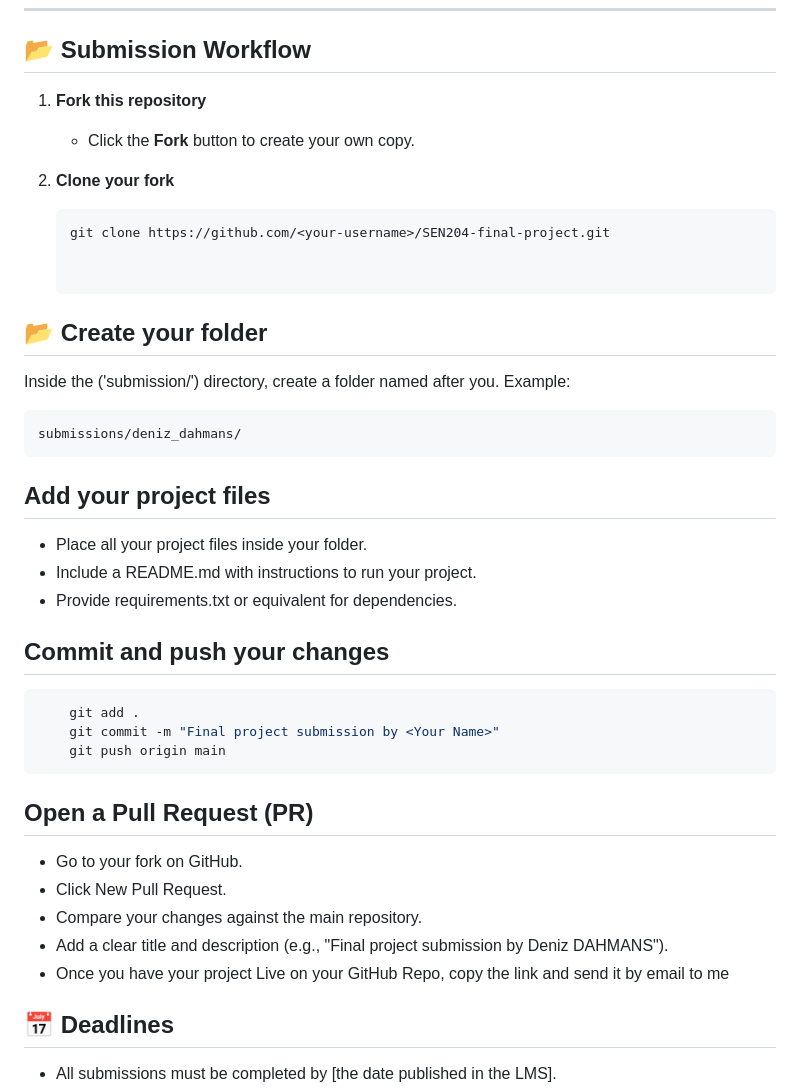
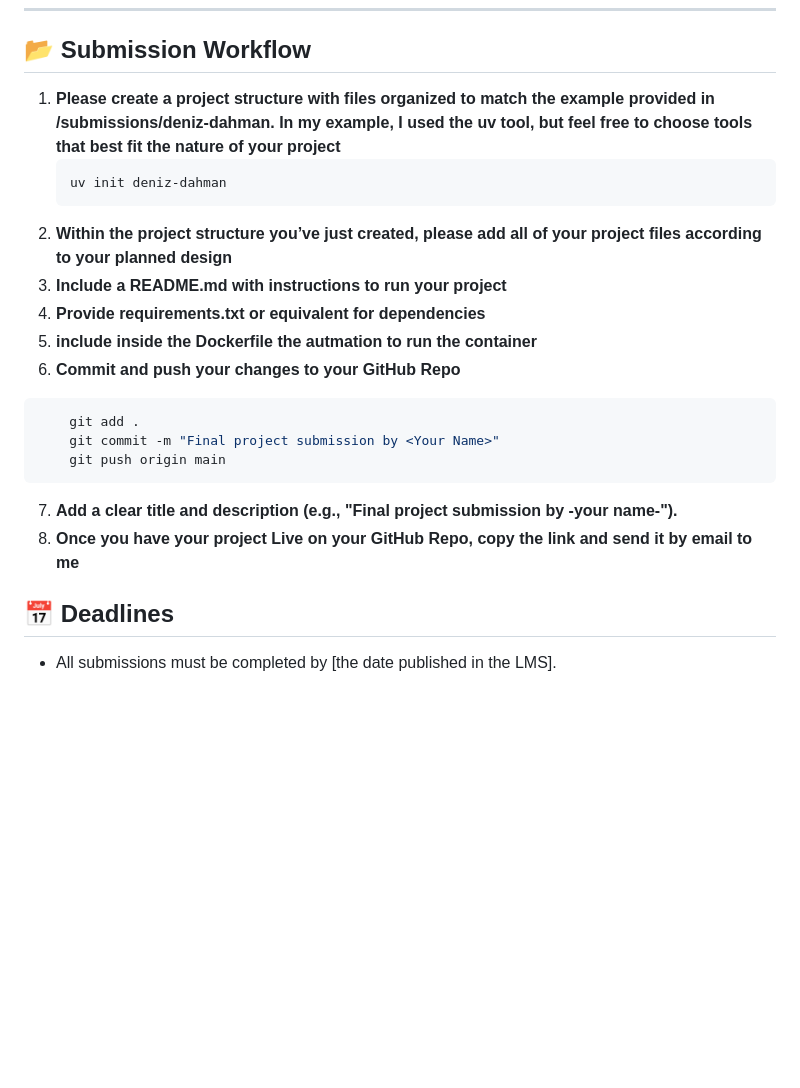
Before and after one commit to mohammedahmed23/COM206-projects, a Markdown page: README.md, the part around the change. GitHub-like rendering; blank space fills up the shorter version.

Commit message:
Revise submission workflow in README
Updated submission workflow instructions for clarity and added specific steps for project structure and file organization.

````diff
--- a/README.md
+++ b/README.md
@@ -85,38 +85,22 @@ Students will explore design principles, prototyping, and implementation across
 
 ## 📂 Submission Workflow
 
-1. **Fork this repository**
-   - Click the **Fork** button to create your own copy.
-
-2. **Clone your fork**
+1. **Please create a project structure with files organized to match the example provided in /submissions/deniz-dahman. In my example, I used the uv tool, but feel free to choose tools that best fit the nature of your project**
    ```bash
-   git clone https://github.com/<your-username>/SEN204-final-project.git
-
-
-## 📂 Create your folder
-   Inside the ('submission/') directory, create a folder named after you. Example:
-   ```bash
-   submissions/deniz_dahmans/
-   ```
-
-## Add your project files
-- Place all your project files inside your folder.
-- Include a README.md with instructions to run your project.
-- Provide requirements.txt or equivalent for dependencies.
-
-## Commit and push your changes
+   uv init deniz-dahman
+2. **Within the project structure you’ve just created, please add all of your project files according to your planned design**
+3. **Include a README.md with instructions to run your project**
+4. **Provide requirements.txt or equivalent for dependencies**
+5. **include inside the Dockerfile the autmation to run the container**
+6. **Commit and push your changes to your GitHub Repo**
 ```bash
     git add .
     git commit -m "Final project submission by <Your Name>"
     git push origin main
 ```
+7. **Add a clear title and description (e.g., "Final project submission by -your name-").**
+8. **Once you have your project Live on your GitHub Repo, copy the link and send it by email to me**
 
-## Open a Pull Request (PR)
-  - Go to your fork on GitHub.
-  - Click New Pull Request.
-  - Compare your changes against the main repository.
-  - Add a clear title and description (e.g., "Final project submission by Deniz DAHMANS").
-  - Once you have your project Live on your GitHub Repo, copy the link and send it by email to me
 
 ## 📅 Deadlines
   - All submissions must be completed by [the date published in the LMS].
````
